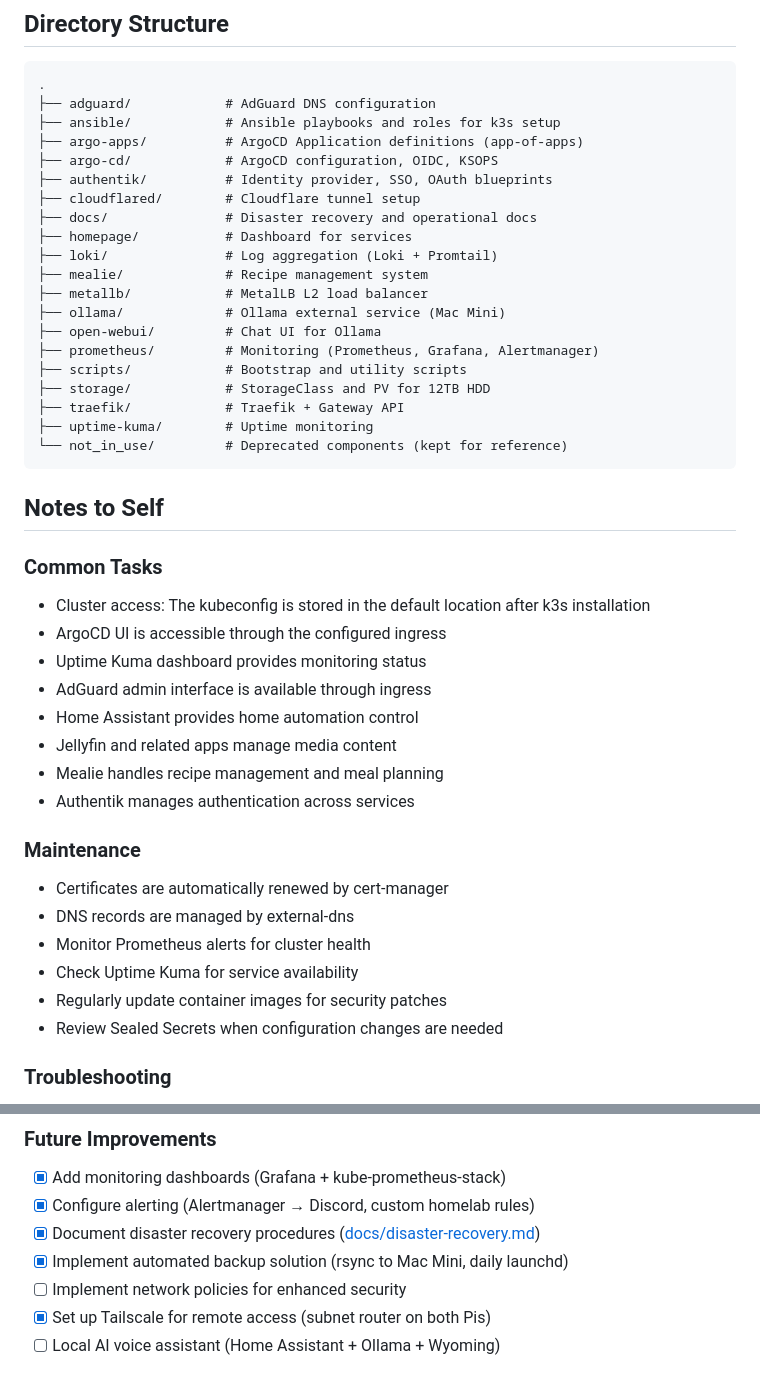
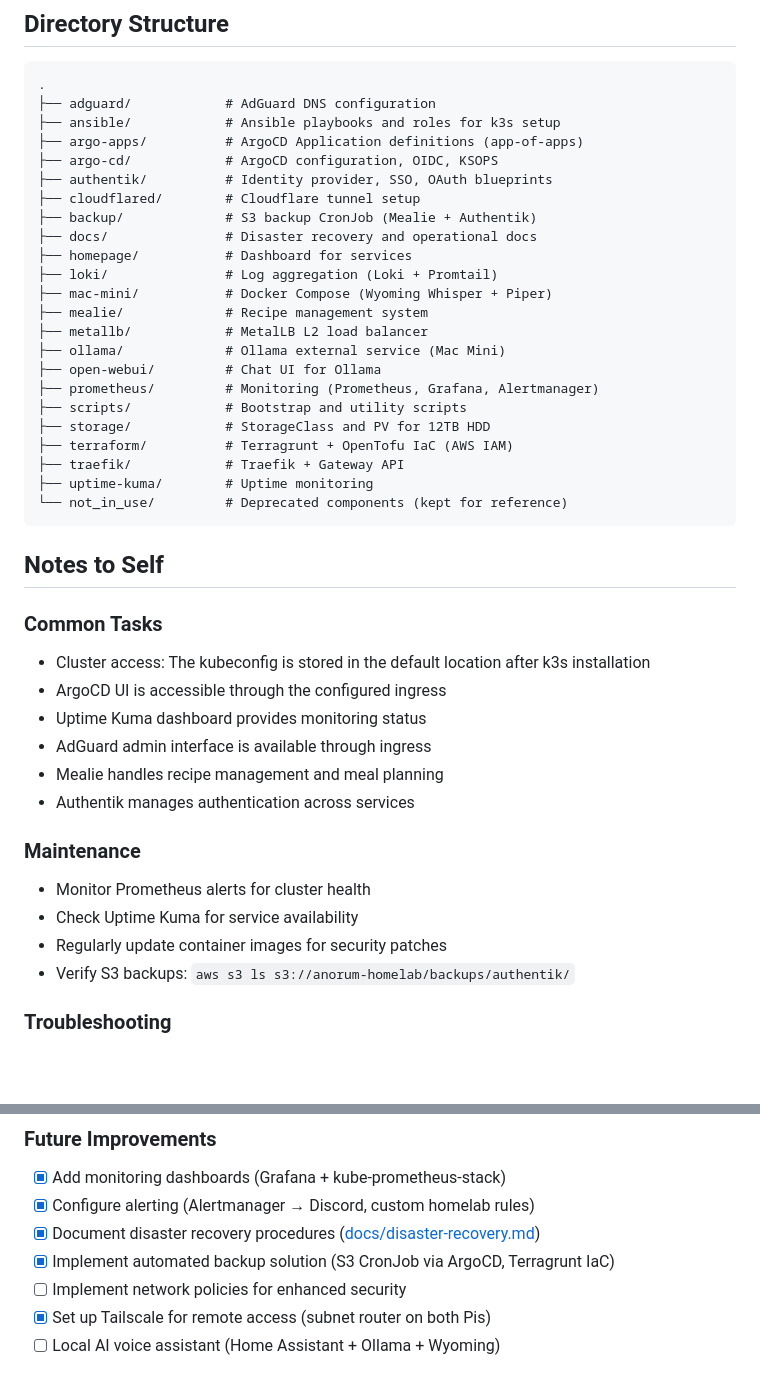
Before and after one commit to anorum/homelab, a Markdown page: README.md, 2 parts joined by grey strips. Rendered like a GitHub page; blank space fills up the shorter version.

Commit message:
Update README for S3 backup migration and new directories
Co-Authored-By: Claude Opus 4.6 <noreply@anthropic.com>

```diff
--- a/README.md
+++ b/README.md
@@ -54,9 +54,11 @@ ansible-playbook -i inventory/hosts.yaml playbook/deploy-cloudflared.yaml
 ├── argo-cd/            # ArgoCD configuration, OIDC, KSOPS
 ├── authentik/          # Identity provider, SSO, OAuth blueprints
 ├── cloudflared/        # Cloudflare tunnel setup
+├── backup/             # S3 backup CronJob (Mealie + Authentik)
 ├── docs/               # Disaster recovery and operational docs
 ├── homepage/           # Dashboard for services
 ├── loki/               # Log aggregation (Loki + Promtail)
+├── mac-mini/           # Docker Compose (Wyoming Whisper + Piper)
 ├── mealie/             # Recipe management system
 ├── metallb/            # MetalLB L2 load balancer
 ├── ollama/             # Ollama external service (Mac Mini)
@@ -64,6 +66,7 @@ ansible-playbook -i inventory/hosts.yaml playbook/deploy-cloudflared.yaml
 ├── prometheus/         # Monitoring (Prometheus, Grafana, Alertmanager)
 ├── scripts/            # Bootstrap and utility scripts
 ├── storage/            # StorageClass and PV for 12TB HDD
+├── terraform/          # Terragrunt + OpenTofu IaC (AWS IAM)
 ├── traefik/            # Traefik + Gateway API
 ├── uptime-kuma/        # Uptime monitoring
 └── not_in_use/         # Deprecated components (kept for reference)
@@ -76,18 +79,14 @@ ansible-playbook -i inventory/hosts.yaml playbook/deploy-cloudflared.yaml
 - ArgoCD UI is accessible through the configured ingress
 - Uptime Kuma dashboard provides monitoring status
 - AdGuard admin interface is available through ingress
-- Home Assistant provides home automation control
-- Jellyfin and related apps manage media content
 - Mealie handles recipe management and meal planning
 - Authentik manages authentication across services
 
 ### Maintenance
-- Certificates are automatically renewed by cert-manager
-- DNS records are managed by external-dns
 - Monitor Prometheus alerts for cluster health
 - Check Uptime Kuma for service availability
 - Regularly update container images for security patches
-- Review Sealed Secrets when configuration changes are needed
+- Verify S3 backups: `aws s3 ls s3://anorum-homelab/backups/authentik/`
 
 ### Troubleshooting
 1. Check pod status: `kubectl get pods -A`
@@ -101,7 +100,7 @@ ansible-playbook -i inventory/hosts.yaml playbook/deploy-cloudflared.yaml
 - [x] Add monitoring dashboards (Grafana + kube-prometheus-stack)
 - [x] Configure alerting (Alertmanager → Discord, custom homelab rules)
 - [x] Document disaster recovery procedures ([docs/disaster-recovery.md](docs/disaster-recovery.md))
-- [x] Implement automated backup solution (rsync to Mac Mini, daily launchd)
+- [x] Implement automated backup solution (S3 CronJob via ArgoCD, Terragrunt IaC)
 - [ ] Implement network policies for enhanced security
 - [x] Set up Tailscale for remote access (subnet router on both Pis)
 - [ ] Local AI voice assistant (Home Assistant + Ollama + Wyoming)
```
